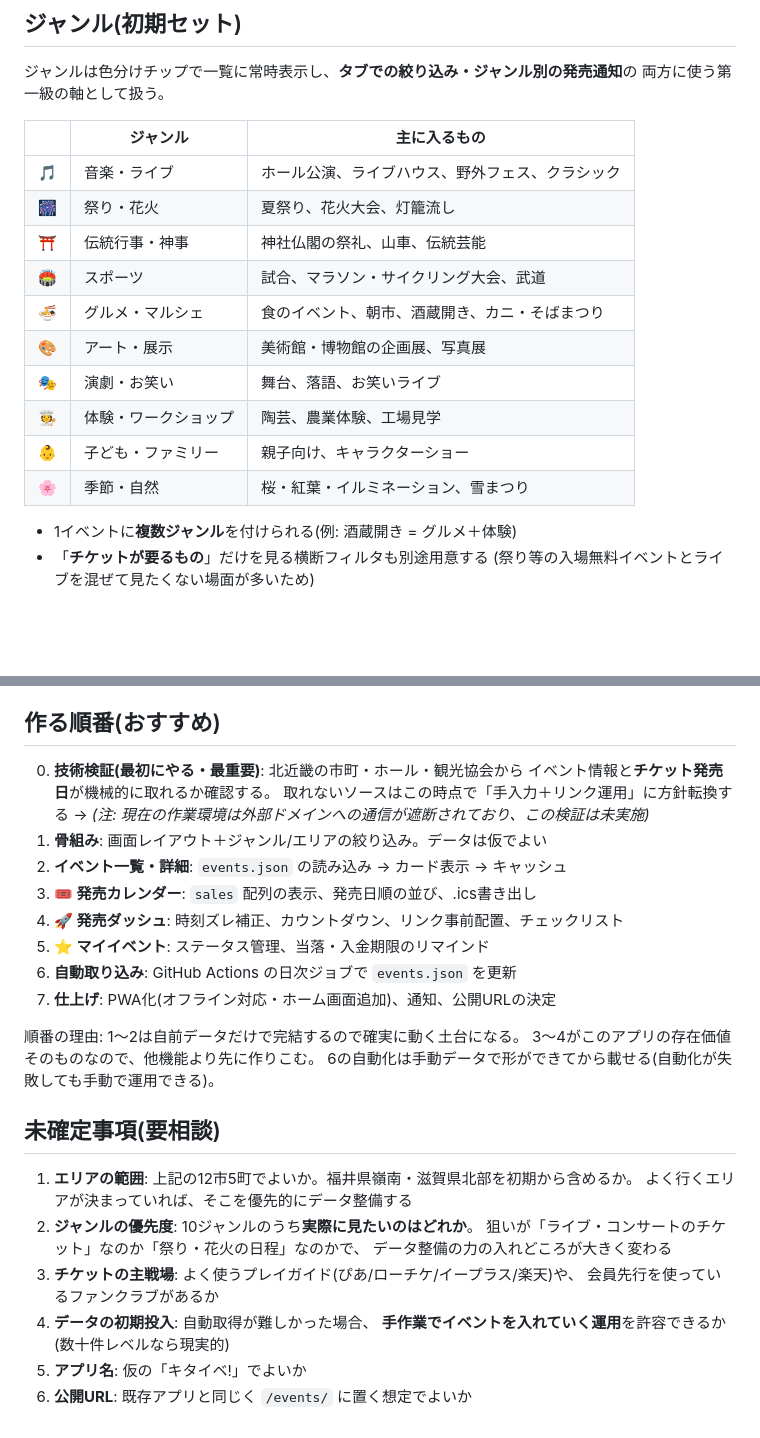
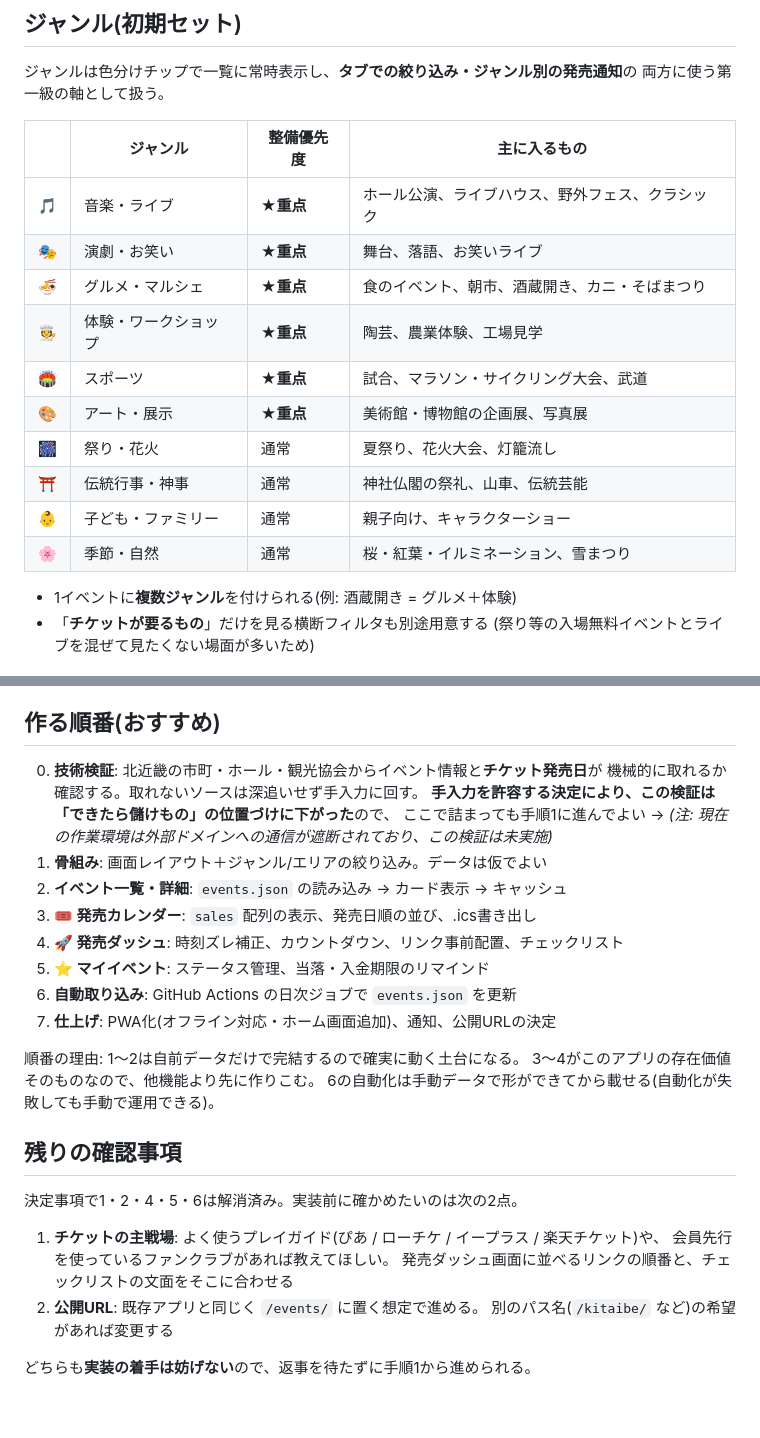
Before and after one commit to wsdgg266-lgtm/my-game, a Markdown page: docs/SPEC-events.md, 2 parts joined by grey strips. Drawn GitHub-style; blank space fills up the shorter version.

Commit message:
仕様案にヒアリング結果を反映し、仕様を確定
アプリ名を「キタイベ!」に決定。対象エリアは12市5町、福井嶺南・滋賀北部は
拡張エリアの枠だけ用意する形とした。

重点ジャンルが音楽・ライブ/演劇、グルメ・体験、スポーツ/アート展示に決まり、
いずれもチケット・申込がからむ系統だったため、このアプリを
「日程を眺めるカレンダー」ではなく「申込・購入の期限を落とさない道具」と定義し直した。
これに伴い sales の段階ラベルを受付開始/申込締切/抽選結果/入金期限まで
扱える汎用の形にする方針を追記(ライブの先行抽選とマラソンのエントリーは同じ構造)。

データ運用は手入力を許容する決定により、手順0の自動取得検証を
必須ではなく「できたら儲けもの」の位置づけに下げた。

Co-Authored-By: Claude Fable 5 <noreply@anthropic.com>
Claude-Session: https://claude.ai/code/session_011pDxATQdNThWTvgDDBrVTf

```diff
--- a/docs/SPEC-events.md
+++ b/docs/SPEC-events.md
@@ -50,18 +73,18 @@
 ジャンルは色分けチップで一覧に常時表示し、**タブでの絞り込み・ジャンル別の発売通知**の
 両方に使う第一級の軸として扱う。
 
-| | ジャンル | 主に入るもの |
-|---|---|---|
-| 🎵 | 音楽・ライブ | ホール公演、ライブハウス、野外フェス、クラシック |
-| 🎆 | 祭り・花火 | 夏祭り、花火大会、灯籠流し |
-| ⛩ | 伝統行事・神事 | 神社仏閣の祭礼、山車、伝統芸能 |
-| 🏟 | スポーツ | 試合、マラソン・サイクリング大会、武道 |
-| 🍜 | グルメ・マルシェ | 食のイベント、朝市、酒蔵開き、カニ・そばまつり |
-| 🎨 | アート・展示 | 美術館・博物館の企画展、写真展 |
-| 🎭 | 演劇・お笑い | 舞台、落語、お笑いライブ |
-| 🧑‍🍳 | 体験・ワークショップ | 陶芸、農業体験、工場見学 |
-| 👶 | 子ども・ファミリー | 親子向け、キャラクターショー |
-| 🌸 | 季節・自然 | 桜・紅葉・イルミネーション、雪まつり |
+| | ジャンル | 整備優先度 | 主に入るもの |
+|---|---|---|---|
+| 🎵 | 音楽・ライブ | **★重点** | ホール公演、ライブハウス、野外フェス、クラシック |
+| 🎭 | 演劇・お笑い | **★重点** | 舞台、落語、お笑いライブ |
+| 🍜 | グルメ・マルシェ | **★重点** | 食のイベント、朝市、酒蔵開き、カニ・そばまつり |
+| 🧑‍🍳 | 体験・ワークショップ | **★重点** | 陶芸、農業体験、工場見学 |
+| 🏟 | スポーツ | **★重点** | 試合、マラソン・サイクリング大会、武道 |
+| 🎨 | アート・展示 | **★重点** | 美術館・博物館の企画展、写真展 |
+| 🎆 | 祭り・花火 | 通常 | 夏祭り、花火大会、灯籠流し |
+| ⛩ | 伝統行事・神事 | 通常 | 神社仏閣の祭礼、山車、伝統芸能 |
+| 👶 | 子ども・ファミリー | 通常 | 親子向け、キャラクターショー |
+| 🌸 | 季節・自然 | 通常 | 桜・紅葉・イルミネーション、雪まつり |
 
 - 1イベントに**複数ジャンル**を付けられる(例: 酒蔵開き = グルメ＋体験)
 - 「**チケットが要るもの**」だけを見る横断フィルタも別途用意する
@@ -200,9 +223,10 @@ push をトリガーに既存の Pages / Vercel デプロイが走るので、
 
 ## 作る順番(おすすめ)
 
-0. **技術検証(最初にやる・最重要)**: 北近畿の市町・ホール・観光協会から
-   イベント情報と**チケット発売日**が機械的に取れるか確認する。
-   取れないソースはこの時点で「手入力＋リンク運用」に方針転換する
+0. **技術検証**: 北近畿の市町・ホール・観光協会からイベント情報と**チケット発売日**が
+   機械的に取れるか確認する。取れないソースは深追いせず手入力に回す。
+   **手入力を許容する決定により、この検証は「できたら儲けもの」の位置づけに下がった**ので、
+   ここで詰まっても手順1に進んでよい
    → *(注: 現在の作業環境は外部ドメインへの通信が遮断されており、この検証は未実施)*
 1. **骨組み**: 画面レイアウト＋ジャンル/エリアの絞り込み。データは仮でよい
 2. **イベント一覧・詳細**: `events.json` の読み込み → カード表示 → キャッシュ
@@ -216,16 +240,14 @@ push をトリガーに既存の Pages / Vercel デプロイが走るので、
 3〜4がこのアプリの存在価値そのものなので、他機能より先に作りこむ。
 6の自動化は手動データで形ができてから載せる(自動化が失敗しても手動で運用できる)。
 
-## 未確定事項(要相談)
+## 残りの確認事項
 
-1. **エリアの範囲**: 上記の12市5町でよいか。福井県嶺南・滋賀県北部を初期から含めるか。
-   よく行くエリアが決まっていれば、そこを優先的にデータ整備する
-2. **ジャンルの優先度**: 10ジャンルのうち**実際に見たいのはどれか**。
-   狙いが「ライブ・コンサートのチケット」なのか「祭り・花火の日程」なのかで、
-   データ整備の力の入れどころが大きく変わる
-3. **チケットの主戦場**: よく使うプレイガイド(ぴあ/ローチケ/イープラス/楽天)や、
-   会員先行を使っているファンクラブがあるか
-4. **データの初期投入**: 自動取得が難しかった場合、
-   **手作業でイベントを入れていく運用**を許容できるか(数十件レベルなら現実的)
-5. **アプリ名**: 仮の「キタイベ!」でよいか
-6. **公開URL**: 既存アプリと同じく `/events/` に置く想定でよいか
+決定事項で1・2・4・5・6は解消済み。実装前に確かめたいのは次の2点。
+
+1. **チケットの主戦場**: よく使うプレイガイド(ぴあ / ローチケ / イープラス / 楽天チケット)や、
+   会員先行を使っているファンクラブがあれば教えてほしい。
+   発売ダッシュ画面に並べるリンクの順番と、チェックリストの文面をそこに合わせる
+2. **公開URL**: 既存アプリと同じく `/events/` に置く想定で進める。
+   別のパス名(`/kitaibe/` など)の希望があれば変更する
+
+どちらも**実装の着手は妨げない**ので、返事を待たずに手順1から進められる。
```
Also changed, not shown: other parts of docs/SPEC-events.md (+24 -1 lines).
